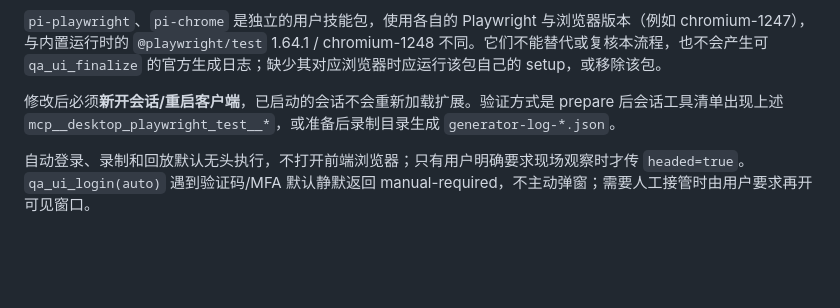
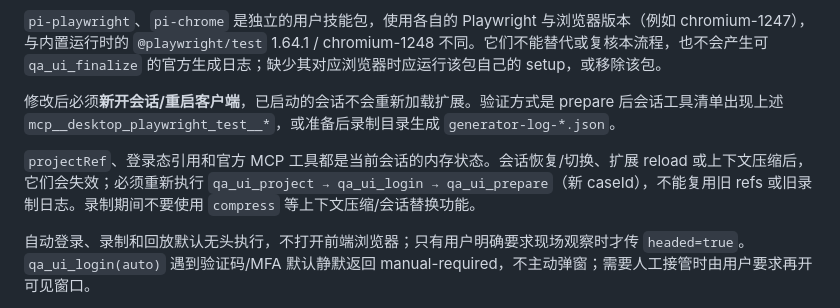
Before and after one commit to liwenshuai4516-debug/00, a Markdown page: docs/ui-testing-runtime.md, the part around the change. Drawn GitHub-style; blank space fills up the shorter version.

Commit message:
说明会话恢复后需重新准备 UI 录制

```diff
--- a/docs/ui-testing-runtime.md
+++ b/docs/ui-testing-runtime.md
@@ -34,6 +34,8 @@ Agent 使用官方 Playwright Test MCP 录制真实页面，再用内置执行
 `pi-playwright`、`pi-chrome` 是独立的用户技能包，使用各自的 Playwright 与浏览器版本（例如 chromium-1247），与内置运行时的 `@playwright/test` 1.64.1 / chromium-1248 不同。它们不能替代或复核本流程，也不会产生可 `qa_ui_finalize` 的官方生成日志；缺少其对应浏览器时应运行该包自己的 setup，或移除该包。
 
 修改后必须**新开会话/重启客户端**，已启动的会话不会重新加载扩展。验证方式是 prepare 后会话工具清单出现上述 `mcp__desktop_playwright_test__*`，或准备后录制目录生成 `generator-log-*.json`。
+
+`projectRef`、登录态引用和官方 MCP 工具都是当前会话的内存状态。会话恢复/切换、扩展 reload 或上下文压缩后，它们会失效；必须重新执行 `qa_ui_project → qa_ui_login → qa_ui_prepare`（新 caseId），不能复用旧 refs 或旧录制日志。录制期间不要使用 `compress` 等上下文压缩/会话替换功能。
 
 自动登录、录制和回放默认无头执行，不打开前端浏览器；只有用户明确要求现场观察时才传 `headed=true`。`qa_ui_login(auto)` 遇到验证码/MFA 默认静默返回 manual-required，不主动弹窗；需要人工接管时由用户要求再开可见窗口。
 
```
Also changed, not shown: 2 other files.
